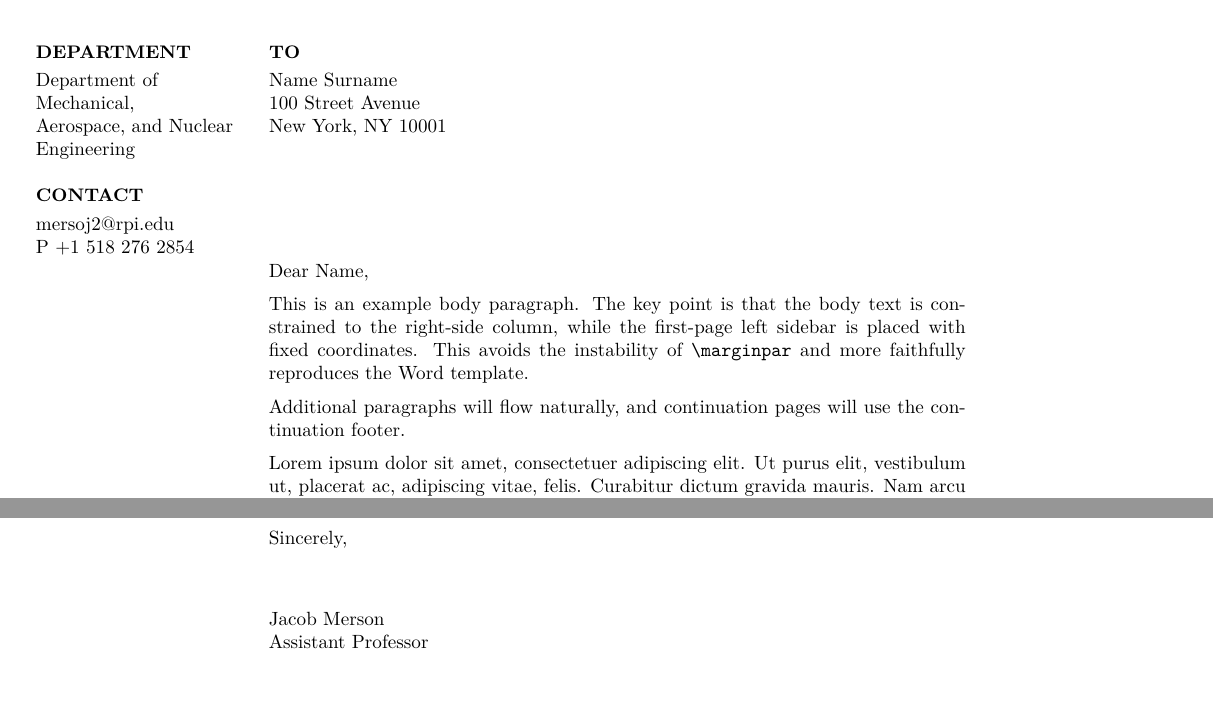
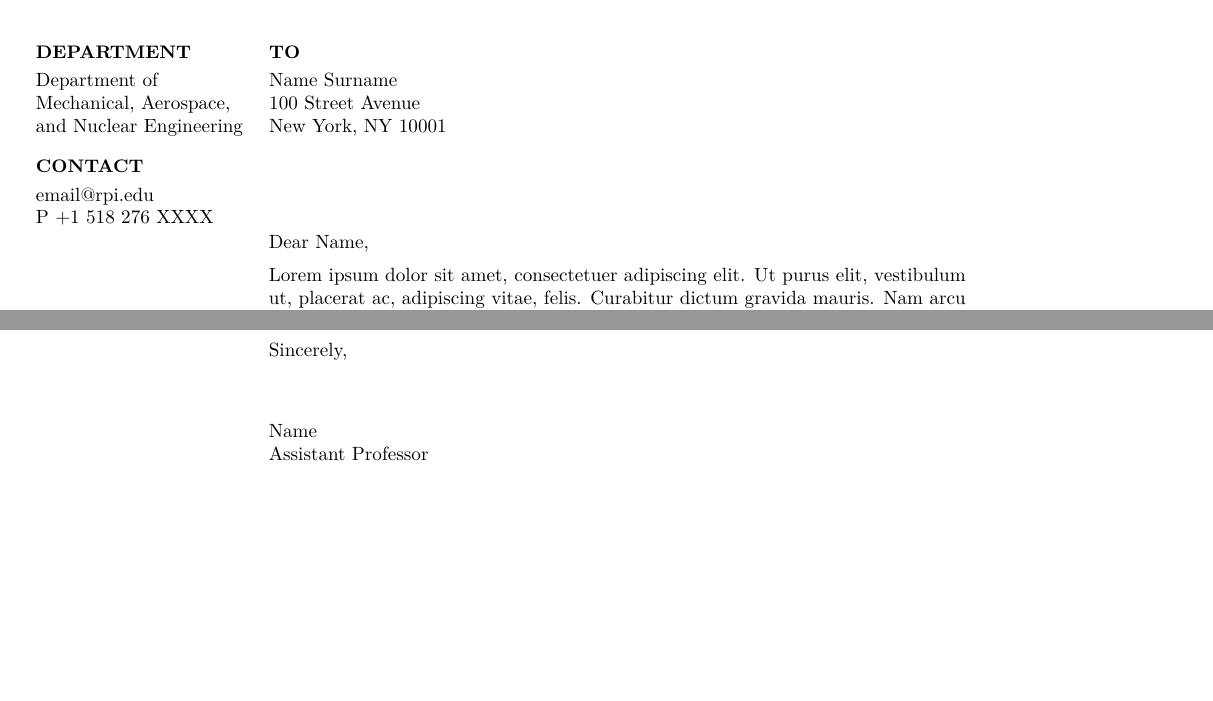
Before and after one commit to jacobmerson/rpi-letterhead, a LaTeX letter (test-letter.tex, which reads RPIletterhead.cls): two parts of pages 1 and 3 of 3, joined at a grey line, cut so that both start at the same text. Compiled offline with XeLaTeX; a missing font is replaced by an installed copy or a similar font.

Commit message:
anonomyze the default text, add README, add subjectline

```diff
--- a/RPIletterhead.cls
+++ b/RPIletterhead.cls
@@ -38,15 +38,21 @@
   \setmainfont{Latin Modern Roman}%
 }
 
-% this is using 1.2*fontsize as baseline skip
+% Normal body text: 9.6pt with 1.2× leading (11.52pt baseline skip)
 \renewcommand{\normalsize}{\fontsize{9.6}{11.52}\selectfont}
 \normalsize
 
-% Bold label size (9.12pt) used for headings like DEPARTMENT, CONTACT, TO, date, footers
+% Label size: 0.95 × 9.6pt = 9.12pt, used for headings (DEPARTMENT, CONTACT, TO, date, footers)
+% Baseline skip: 1.2 × 9.12pt ≈ 10.94pt
 \newcommand{\LH@labelsize}{\fontsize{9.12}{10.94}\selectfont}
 
 % Savebox for measuring sidebar content height
 \newsavebox{\LH@sidebarbox}
+\newsavebox{\LH@deptbox}
+\newsavebox{\LH@contactbox}
+% Savebox for measuring TO and SUBJECT blocks in the right column
+\newsavebox{\LH@tobox}
+\newsavebox{\LH@subjectbox}
 
 % --------------------------------------------------------------------------
 % Generic defaults
@@ -55,6 +61,7 @@
 \newcommand{\LH@smallLogoFile}{logos/RPI_Logo.pdf}
 
 \newcommand{\LH@date}{\LH@today}
+\newcommand{\LH@signature}{}
 
 \newcommand{\LH@departmentTitle}{DEPARTMENT}
 \newcommand{\LH@departmentText}{Insert department or\\office name here}
@@ -64,6 +71,8 @@
 
 \newcommand{\LH@toTitle}{TO}
 \newcommand{\LH@toText}{Name Surname\\100 Street Avenue\\New York, NY 10001}
+\newcommand{\LH@subjectTitle}{SUBJECT}
+\newcommand{\LH@subjectText}{}
 
 \newcommand{\LH@footerPageOneLeft}{RPI.EDU}
 \newcommand{\LH@footerCenter}{BUILDING, 110 EIGHTH ST TROY NY 12180}
@@ -84,6 +93,8 @@
 \NewDocumentCommand{\letterheadlogo}{m}{\renewcommand{\LH@logoFile}{#1}}
 \NewDocumentCommand{\letterheadsmalllogo}{m}{\renewcommand{\LH@smallLogoFile}{#1}}
 \NewDocumentCommand{\letterdate}{m}{\renewcommand{\LH@date}{#1}}
+\renewcommand{\date}[1]{\renewcommand{\LH@date}{#1}}
+\NewDocumentCommand{\signature}{m}{\renewcommand{\LH@signature}{#1}}
 
 \NewDocumentCommand{\department}{m}{\renewcommand{\LH@departmentText}{#1}}
 \NewDocumentCommand{\contactinfo}{m}{\renewcommand{\LH@contactText}{#1}}
@@ -109,6 +120,10 @@
 \newlength{\LH@bodyX}         \setlength{\LH@bodyX}{1.87in}
 \newlength{\LH@bodyY}         % body y set based on height of the contact info
 \newlength{\LH@bodyWidth}     \setlength{\LH@bodyWidth}{5in}
+\newlength{\LH@contactY}
+\newlength{\LH@subjectY}
+\newlength{\LH@toBottomY}
+\newlength{\LH@subjectBottomY}
 
 \newlength{\LH@contBodyY}     \setlength{\LH@contBodyY}{1.87in}
 
@@ -154,6 +169,65 @@
   }%
 }
 
+% Measure first-page fixed blocks and compute first-page body start.
+% SUBJECT is aligned to CONTACT by using the same Y coordinate.
+% Body starts below whichever fixed block extends lowest.
+\newcommand{\LH@measurefirstpageblocks}{%
+  \savebox{\LH@deptbox}{%
+    \parbox[t]{\dimexpr\LH@sidebarWidth-2\LH@cellPad\relax}{%
+      \raggedright
+      {\bfseries\LH@labelsize \LH@departmentTitle}\par
+      \vspace{0.3em}
+      \LH@departmentText\par
+      \vspace{1.2em}
+    }%
+  }%
+  \savebox{\LH@contactbox}{%
+    \parbox[t]{\dimexpr\LH@sidebarWidth-2\LH@cellPad\relax}{%
+      \raggedright
+      {\bfseries\LH@labelsize \LH@contactTitle}\par
+      \vspace{0.3em}
+      \LH@contactText
+    }%
+  }%
+  \savebox{\LH@sidebarbox}{%
+    \parbox[t]{\dimexpr\LH@sidebarWidth-2\LH@cellPad\relax}{%
+      \usebox{\LH@deptbox}\usebox{\LH@contactbox}%
+    }%
+  }%
+  \savebox{\LH@tobox}{%
+    \parbox[t]{\dimexpr\LH@toWidth-2\LH@cellPad\relax}{%
+      \raggedright
+      {\bfseries\LH@labelsize \LH@toTitle}\par
+      \vspace{0.3em}
+      \LH@toText
+    }%
+  }%
+  \savebox{\LH@subjectbox}{%
+    \parbox[t]{\dimexpr\LH@toWidth-2\LH@cellPad\relax}{%
+      \raggedright
+      \ifdefempty{\LH@subjectText}{}{%
+        {\bfseries\LH@labelsize \LH@subjectTitle:}~\LH@subjectText
+      }%
+    }%
+  }%
+  \setlength{\LH@contactY}{\dimexpr \LH@sidebarY + \ht\LH@deptbox + \dp\LH@deptbox\relax}%
+  \setlength{\LH@subjectY}{\LH@contactY}%
+  \setlength{\LH@bodyY}{\dimexpr \LH@contactY + \ht\LH@contactbox + \dp\LH@contactbox\relax}%
+  \setlength{\LH@toBottomY}{\dimexpr \LH@toY + \ht\LH@tobox + \dp\LH@tobox\relax}%
+  \ifdefempty{\LH@subjectText}{%
+    \setlength{\LH@subjectBottomY}{0pt}%
+  }{%
+    \setlength{\LH@subjectBottomY}{\dimexpr \LH@subjectY + \ht\LH@subjectbox + \dp\LH@subjectbox\relax}%
+  }%
+  \ifdim\LH@toBottomY>\LH@bodyY\relax
+    \setlength{\LH@bodyY}{\LH@toBottomY}%
+  \fi
+  \ifdim\LH@subjectBottomY>\LH@bodyY\relax
+    \setlength{\LH@bodyY}{\LH@subjectBottomY}%
+  \fi
+}
+
 % --------------------------------------------------------------------------
 % Helper: draw first-page overlay (logo/date/sidebar/to block/footer)
 % --------------------------------------------------------------------------
@@ -174,16 +248,24 @@
       % --- Sidebar: Department + Contact (fixed box, page 1 only)
       \node[anchor=north west, inner sep=0pt]
         at ([xshift=\LH@sidebarX,yshift=-\LH@sidebarY]current page.north west) {%
-          \usebox{\LH@sidebarbox}%
+          \usebox{\LH@deptbox}%
+      };
+      \node[anchor=north west, inner sep=0pt]
+        at ([xshift=\LH@sidebarX,yshift=-\LH@contactY]current page.north west) {%
+          \usebox{\LH@contactbox}%
       };
 
       % --- TO block (fixed box, page 1 only)
-      \node[anchor=north west, text width=\dimexpr\LH@toWidth-2\LH@cellPad\relax, align=left, inner sep=0pt]
+      \node[anchor=north west, inner sep=0pt]
         at ([xshift=\dimexpr\LH@toX+\LH@cellPad\relax,yshift=-\LH@toY]current page.north west) {%
-          {\bfseries\LH@labelsize \LH@toTitle}\par
-          \vspace{0.3em}
-          \LH@toText
+          \usebox{\LH@tobox}%
       };
+      \ifdefempty{\LH@subjectText}{}{%
+        \node[anchor=north west, inner sep=0pt]
+          at ([xshift=\dimexpr\LH@toX+\LH@cellPad\relax,yshift=-\LH@subjectY]current page.north west) {%
+            \usebox{\LH@subjectbox}%
+        };
+      }
 
       % --- First-page footer (overlay only; page 1 fancy footer disabled below)
       \node[anchor=north west, inner sep=0pt] at ([xshift=\LH@sidebarX,yshift=\LH@footerYOffset]current page.south west) {%
@@ -231,24 +313,12 @@
 % Main text area control
 % --------------------------------------------------------------------------
 \AtBeginDocument{%
-  % IMPORTANT: make the text frame match the right-hand body column
+  % Apply body-column geometry before any page content is set,
+  % so page 1 uses the correct text frame.
   \LH@applybodygeometry
 
-  % Pre-render sidebar content into a savebox to measure its height
-  \savebox{\LH@sidebarbox}{%
-    \parbox[t]{\dimexpr\LH@sidebarWidth-2\LH@cellPad\relax}{%
-      \raggedright
-      {\bfseries\LH@labelsize \LH@departmentTitle}\par
-      \vspace{0.3em}
-      \LH@departmentText\par
-      \vspace{1.2em}
-      {\bfseries\LH@labelsize \LH@contactTitle}\par
-      \vspace{0.3em}
-      \LH@contactText
-    }%
-  }%
-  % Compute body Y = sidebar top + sidebar height (no extra gap)
-  \setlength{\LH@bodyY}{\dimexpr \LH@sidebarY + \ht\LH@sidebarbox + \dp\LH@sidebarbox\relax}%
+  % Measure fixed first-page blocks used by overlay + body start.
+  \LH@measurefirstpageblocks
 
   % Page-1 overlay artwork / fixed text blocks
   \LH@drawfirstpageoverlay
@@ -258,44 +328,54 @@
 
   % Prevent duplicated page-1 footer (overlay already draws footer on page 1)
   \thispagestyle{empty}
-
-  % Reasonable paragraph spacing for letter style
-  \setlength{\parindent}{0pt}
-  \setlength{\parskip}{0.55em}
-
-  % Push page-1 body text below sidebar bottom.
-  % Keep horizontal placement to geometry (do NOT manually set \textwidth/\oddsidemargin).
-  \vspace*{\dimexpr \LH@bodyY - 1in - \topmargin - \headheight - \headsep - \parskip - \topskip\relax}
 }
 
 % --------------------------------------------------------------------------
-% User-facing helper environment for letters
+% Letter-class-like API
 % --------------------------------------------------------------------------
-\NewDocumentEnvironment{letterbody}{}{%
-  % no-op: layout already handled globally
+\NewDocumentEnvironment{letter}{m}{%
+  \renewcommand{\LH@toText}{#1}%
+  % Recompute TO(+SUBJECT) height for this letter's recipient/subject.
+  \LH@measurefirstpageblocks
+  % Body typography
+  \setlength{\parindent}{0pt}
+  \setlength{\parskip}{0.55em}
+  % Start first-page body text below sidebar bottom.
+  % Use class coordinates directly so the shift is stable regardless of runtime page-length internals.
+  \vspace*{\dimexpr \LH@bodyY - \LH@contBodyY - \parskip - \topskip\relax}
 }{}
 
 % --------------------------------------------------------------------------
-% Optional helper macros for common letter parts
+% Letter-class-like content commands
 % --------------------------------------------------------------------------
-\NewDocumentCommand{\lettersubject}{m}{%
-  \vspace{0.4em}
-  {\bfseries #1}\par
-  \vspace{0.4em}
-}
-
-\NewDocumentCommand{\letteropening}{m}{%
+\NewDocumentCommand{\opening}{m}{%
   #1\par
 }
 
-\NewDocumentCommand{\letterclosing}{m}{%
+\NewDocumentCommand{\closing}{m}{%
   \vspace{1.2em}
   #1\par
+  \vspace{2.5em}
+  \ifdefempty{\LH@signature}{}{\LH@signature\par}
 }
 
-\NewDocumentCommand{\lettersignature}{m}{%
-  \vspace{2.5em}
-  #1\par
+\NewDocumentCommand{\cc}{m}{%
+  \vspace{1.2em}
+  \textbf{cc:}~#1\par
+}
+
+\NewDocumentCommand{\encl}{m}{%
+  \vspace{0.3em}
+  \textbf{encl:}~#1\par
+}
+
+\NewDocumentCommand{\ps}{m}{%
+  \vspace{1.2em}
+  \textbf{P.S.}~#1\par
+}
+
+\NewDocumentCommand{\subject}{m}{%
+  \renewcommand{\LH@subjectText}{#1}
 }
 
 % --------------------------------------------------------------------------
@@ -311,7 +391,7 @@
 \newcommand{\LH@preset@MANE}{%
   \LH@setpresetfields
     {logos/RPI_Lockup_MechanicalAerospaceandNuclearEngineering_Lg.pdf}
-    {Department of \mbox{Mechanical},\\Aerospace, and Nuclear\\Engineering}
+    {Department of Mechanical, Aerospace, and Nuclear Engineering}
     {mane@rpi.edu\\P +1 518 276 6000}
     {2049 JONSSON ENGINEERING CENTER, 110 EIGHTH ST, TROY, NY 12180-3590}%
 }
--- a/test-letter.tex
+++ b/test-letter.tex
@@ -1,28 +1,23 @@
+% department presets included for MANE and FOCI
+% additional departments can be added to the .cls file
 \documentclass[department=MANE]{RPIletterhead}
 
-\letterdate{06.30.2025}
+\date{06.30.2025}
+\signature{Name\\Assistant Professor}
 
 % MANE preset values are loaded automatically; override individual fields as needed:
-\contactinfo{mersoj2@rpi.edu\\P +1 518 276 2854}
+\contactinfo{email@rpi.edu\\P +1 518 276 XXXX}
 
-\recipient{Name Surname\\100 Street Avenue\\New York, NY 10001}
 \usepackage{lipsum}
 
 \begin{document}
-\begin{letterbody}
+\begin{letter}{Name Surname\\100 Street Avenue\\New York, NY 10001}
 
-\letteropening{Dear Name,}
-
-This is an example body paragraph. The key point is that the body text is constrained to
-the right-side column, while the first-page left sidebar is placed with fixed coordinates.
-This avoids the instability of \verb|\marginpar| and more faithfully reproduces the Word template.
-
-Additional paragraphs will flow naturally, and continuation pages will use the continuation footer.
+\opening{Dear Name,}
 
 \lipsum[1-10]
 
-\letterclosing{Sincerely,}
-\lettersignature{Jacob Merson\\Assistant Professor}
+\closing{Sincerely,}
 
-\end{letterbody}
+\end{letter}
 \end{document}
```
Also changed, not shown: README.md (added).
